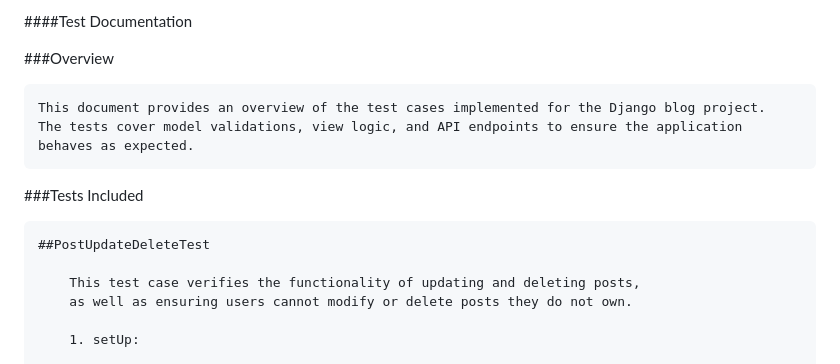
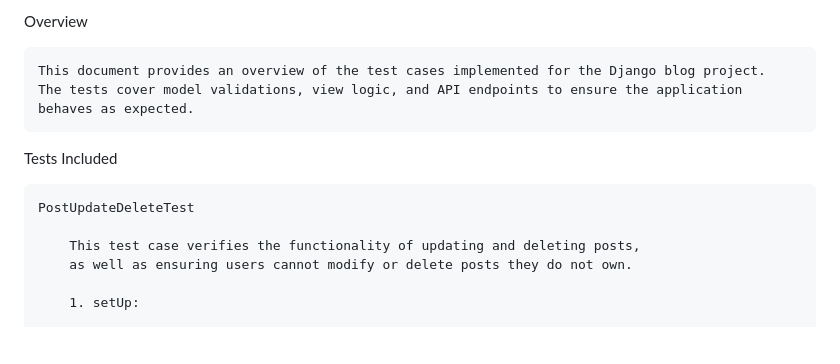
Before and after one commit to OPanurag/blog_project, a Markdown page: tests_documentation.md, the part around one of its changes. Rendered like a GitHub page; blank space fills up the shorter version.

```diff
--- a/tests_documentation.md
+++ b/tests_documentation.md
@@ -1,14 +1,12 @@
-####Test Documentation
-
-###Overview
+Overview
 
     This document provides an overview of the test cases implemented for the Django blog project.
     The tests cover model validations, view logic, and API endpoints to ensure the application
     behaves as expected.
 
-###Tests Included
+Tests Included
 
-    ##PostUpdateDeleteTest
+    PostUpdateDeleteTest
 
         This test case verifies the functionality of updating and deleting posts,
         as well as ensuring users cannot modify or delete posts they do not own.
```
Also changed, not shown: other parts of tests_documentation.md (+4 -4 lines).
